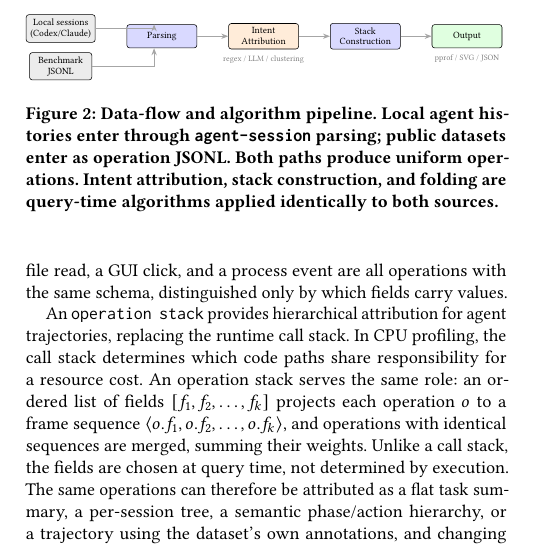
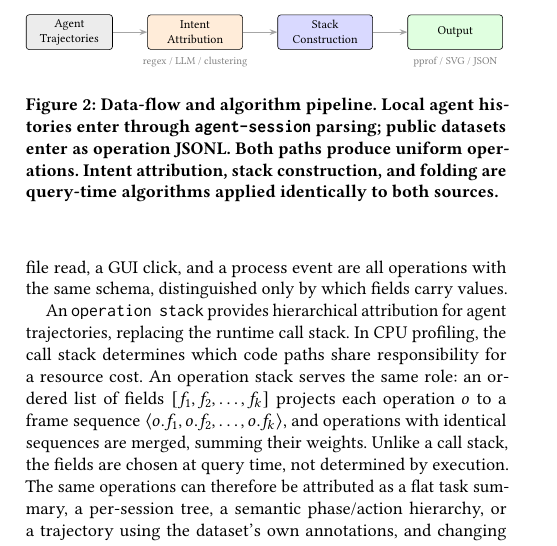
Before and after one commit to yunwei37/agentpprof-paper, a LaTeX paper (main.tex, which reads figures/fig-architecture.tex): part of one column of page 3 of 7, cut at the place of the change. Compiled offline with pdfLaTeX.

Commit message:
Revise fig-architecture.tex: Update node dimensions and enhance clarity in diagram elements

```diff
--- a/figures/fig-architecture.tex
+++ b/figures/fig-architecture.tex
@@ -1,39 +1,33 @@
 \begin{tikzpicture}[
   node distance=0.5cm and 0.8cm,
-  box/.style={rectangle, draw, fill=blue!15, minimum width=1.8cm,
-              minimum height=0.6cm, font=\footnotesize, align=center,
+  box/.style={rectangle, draw, fill=blue!15, minimum width=2.2cm,
+              minimum height=0.8cm, font=\small, align=center,
               rounded corners=2pt},
-  input/.style={rectangle, draw, fill=gray!15, minimum width=1.6cm,
-               minimum height=0.5cm, font=\footnotesize, align=center,
+  input/.style={rectangle, draw, fill=gray!15, minimum width=2.0cm,
+               minimum height=0.7cm, font=\small, align=center,
                rounded corners=2pt},
-  output/.style={rectangle, draw, fill=green!12, minimum width=1.3cm,
-                minimum height=0.5cm, font=\footnotesize, align=center,
+  output/.style={rectangle, draw, fill=green!12, minimum width=1.6cm,
+                minimum height=0.7cm, font=\small, align=center,
                 rounded corners=2pt},
   arr/.style={-{Stealth[length=1.8mm]}, thick, gray!70},
 ]
 
-% Inputs (left)
-\node[input] (local) {Local sessions\\(Codex/Claude)};
-\node[input, below=0.25cm of local] (bench) {Benchmark\\JSONL};
+% Input (left)
+\node[input] (traj) {Agent\\Trajectories};
 
-% Node 1: Parsing
-\node[box, right=0.8cm of local, yshift=-0.2cm] (parse) {Parsing};
-
-% Node 2: Intent Attribution
-\node[box, right=0.8cm of parse, fill=orange!15] (intent) {Intent\\Attribution};
-\node[font=\scriptsize, below=0.05cm of intent, text=gray] (backends) {regex / LLM / clustering};
+% Node 1: Intent Attribution
+\node[box, right=0.8cm of traj, fill=orange!15] (intent) {Intent\\Attribution};
+\node[font=\footnotesize, below=0.05cm of intent, text=gray] (backends) {regex / LLM / clustering};
 
 % Node 3: Stack Construction
 \node[box, right=0.8cm of intent] (stack) {Stack\\Construction};
 
 % Node 4: Output
 \node[box, right=0.8cm of stack, fill=green!12] (out) {Output};
-\node[font=\scriptsize, below=0.05cm of out, text=gray] {pprof / SVG / JSON};
+\node[font=\footnotesize, below=0.05cm of out, text=gray] {pprof / SVG / JSON};
 
 % Arrows
-\draw[arr] (local.east) -| ([xshift=-0.2cm]parse.north);
-\draw[arr] (bench.east) -| ([xshift=-0.2cm]parse.south);
-\draw[arr] (parse) -- (intent);
+\draw[arr] (traj) -- (intent);
 \draw[arr] (intent) -- (stack);
 \draw[arr] (stack) -- (out);
 
```
